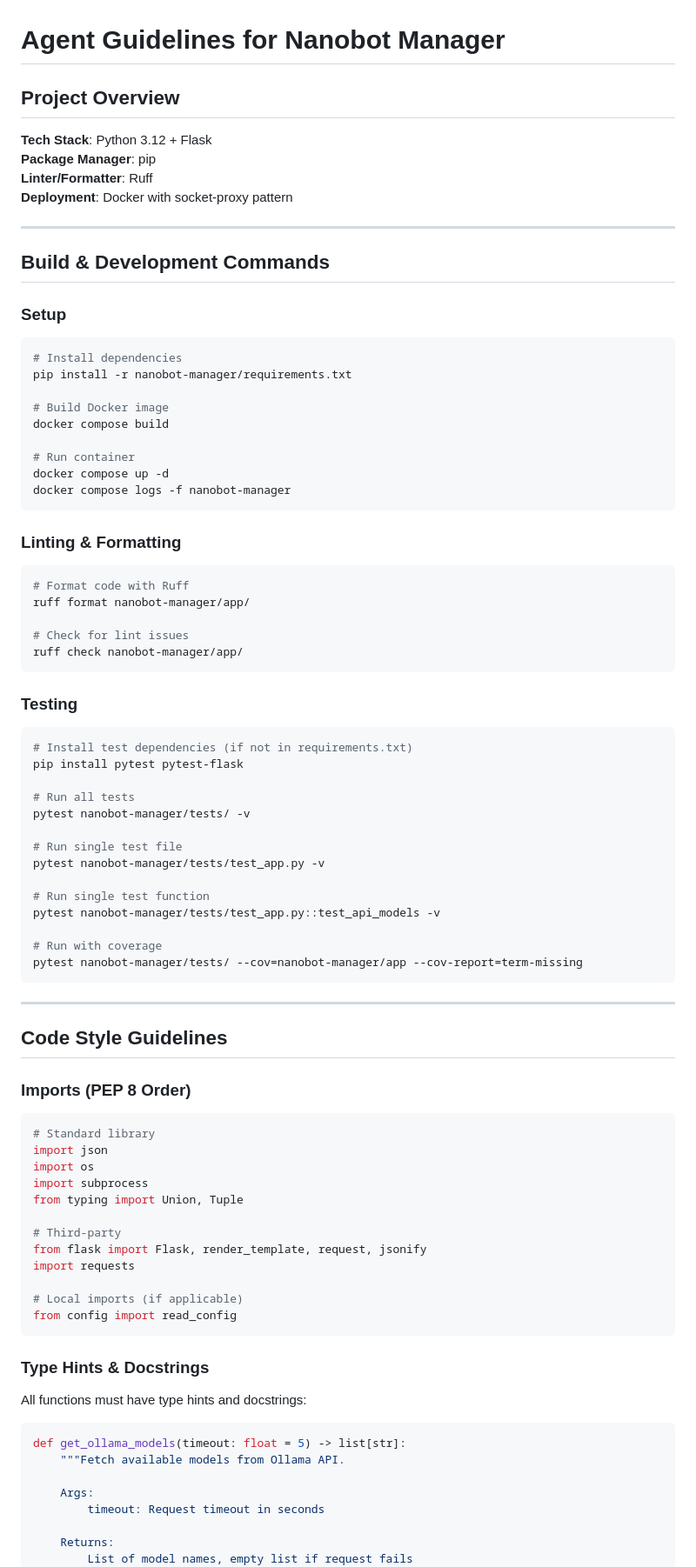
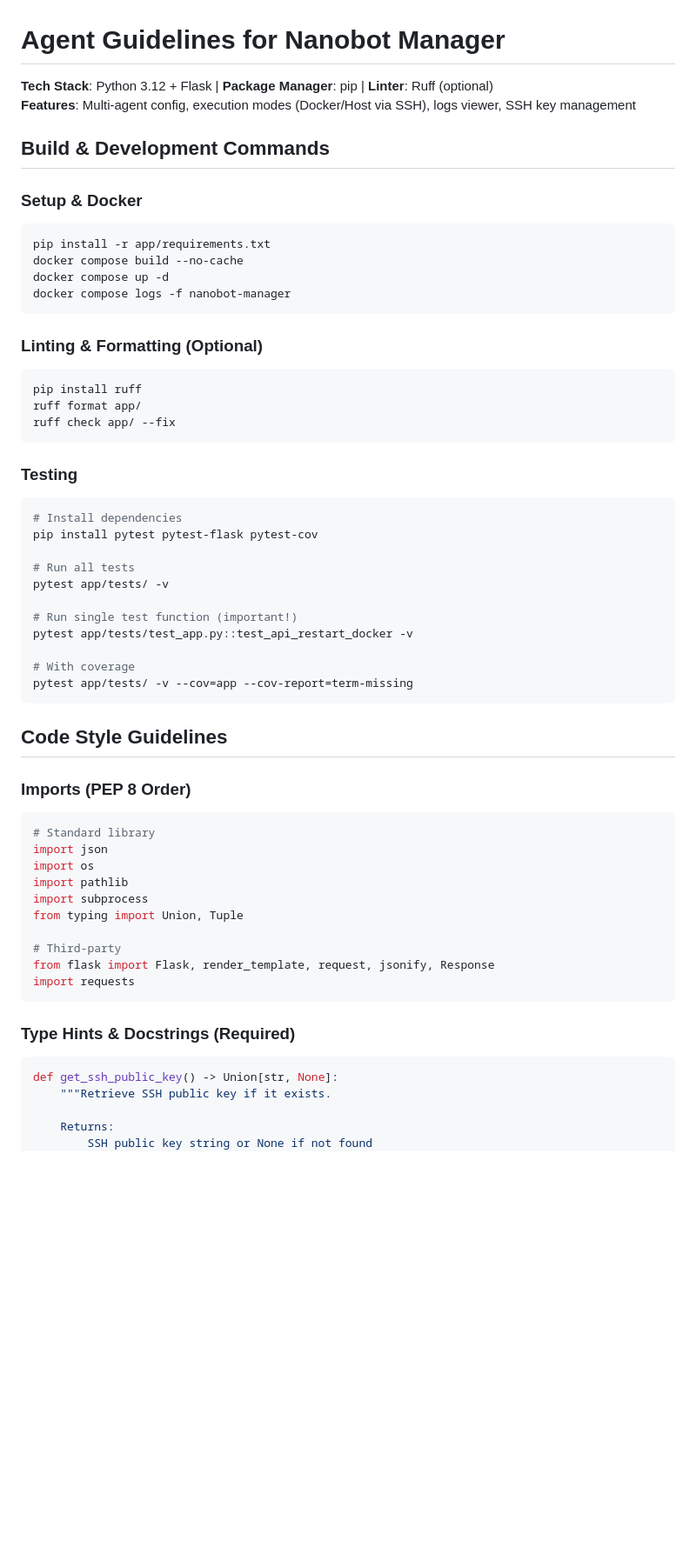
Before and after one commit to IMNotMax/nanobot-manager, a Markdown page: AGENTS.md, the part around one of its changes. Shown at 87% size. GitHub-like rendering; blank space fills up the shorter version.

````diff
--- a/AGENTS.md
+++ b/AGENTS.md
@@ -1,57 +1,39 @@
 # Agent Guidelines for Nanobot Manager
 
-## Project Overview
-
-**Tech Stack**: Python 3.12 + Flask
-**Package Manager**: pip
-**Linter/Formatter**: Ruff
-**Deployment**: Docker with socket-proxy pattern
-
----
+**Tech Stack**: Python 3.12 + Flask | **Package Manager**: pip | **Linter**: Ruff (optional)
+**Features**: Multi-agent config, execution modes (Docker/Host via SSH), logs viewer, SSH key management
 
 ## Build & Development Commands
 
-### Setup
+### Setup & Docker
 ```bash
-# Install dependencies
-pip install -r nanobot-manager/requirements.txt
-
-# Build Docker image
-docker compose build
-
-# Run container
+pip install -r app/requirements.txt
+docker compose build --no-cache
 docker compose up -d
 docker compose logs -f nanobot-manager
 ```
 
-### Linting & Formatting
+### Linting & Formatting (Optional)
 ```bash
-# Format code with Ruff
-ruff format nanobot-manager/app/
-
-# Check for lint issues
-ruff check nanobot-manager/app/
+pip install ruff
+ruff format app/
+ruff check app/ --fix
 ```
 
 ### Testing
 ```bash
-# Install test dependencies (if not in requirements.txt)
-pip install pytest pytest-flask
+# Install dependencies
+pip install pytest pytest-flask pytest-cov
 
 # Run all tests
-pytest nanobot-manager/tests/ -v
+pytest app/tests/ -v
 
-# Run single test file
-pytest nanobot-manager/tests/test_app.py -v
+# Run single test function (important!)
+pytest app/tests/test_app.py::test_api_restart_docker -v
 
-# Run single test function
-pytest nanobot-manager/tests/test_app.py::test_api_models -v
-
-# Run with coverage
-pytest nanobot-manager/tests/ --cov=nanobot-manager/app --cov-report=term-missing
+# With coverage
+pytest app/tests/ -v --cov=app --cov-report=term-missing
 ```
-
----
 
 ## Code Style Guidelines
 
@@ -60,26 +42,20 @@ pytest nanobot-manager/tests/ --cov=nanobot-manager/app --cov-report=term-missin
 # Standard library
 import json
 import os
+import pathlib
 import subprocess
 from typing import Union, Tuple
 
 # Third-party
-from flask import Flask, render_template, request, jsonify
+from flask import Flask, render_template, request, jsonify, Response
 import requests
-
-# Local imports (if applicable)
-from config import read_config
 ```
 
-### Type Hints & Docstrings
-All functions must have type hints and docstrings:
+### Type Hints & Docstrings (Required)
 ```python
-def get_ollama_models(timeout: float = 5) -> list[str]:
-    """Fetch available models from Ollama API.
-
-    Args:
-        timeout: Request timeout in seconds
+def get_ssh_public_key() -> Union[str, None]:
+    """Retrieve SSH public key if it exists.
 
     Returns:
-        List of model names, empty list if request fails
+        SSH public key string or None if not found
     """
````
Also changed, not shown: other parts of AGENTS.md (+43 -69 lines).
